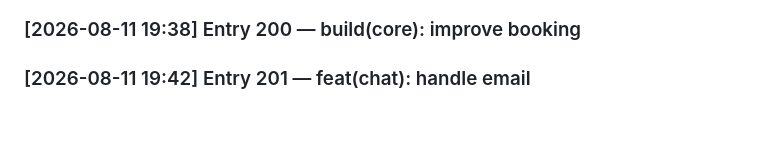
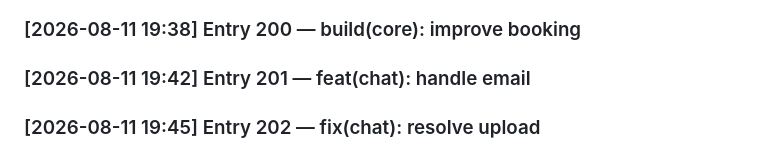
Before and after one commit to SayAn1-dls/dk_travel, a Markdown page: DEVLOG.md, the part around the change. Rendered like a GitHub page; blank space fills up the shorter version.

Commit message:
fix(chat): resolve upload

```diff
--- a/DEVLOG.md
+++ b/DEVLOG.md
@@ -199,3 +199,4 @@
 ### [2026-08-11 19:35] Entry 199 — ci(core): enhance trip
 ### [2026-08-11 19:38] Entry 200 — build(core): improve booking
 ### [2026-08-11 19:42] Entry 201 — feat(chat): handle email
+### [2026-08-11 19:45] Entry 202 — fix(chat): resolve upload
```
